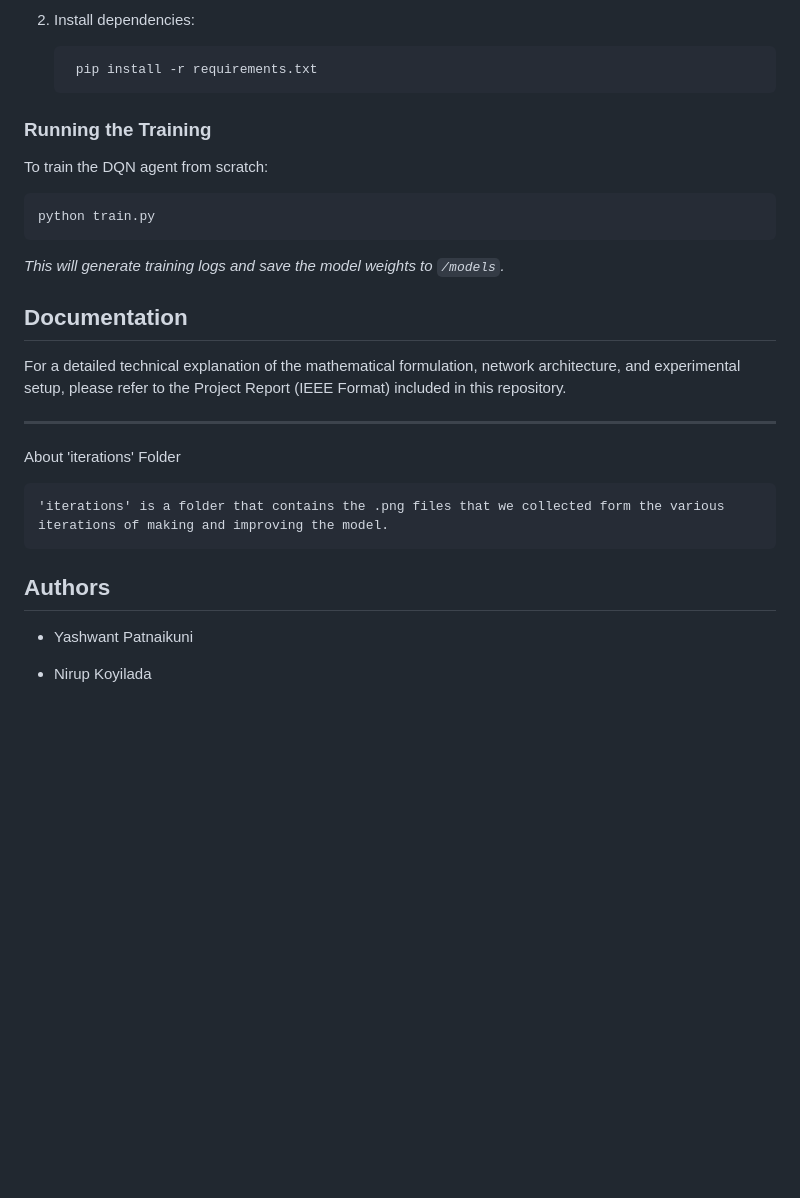
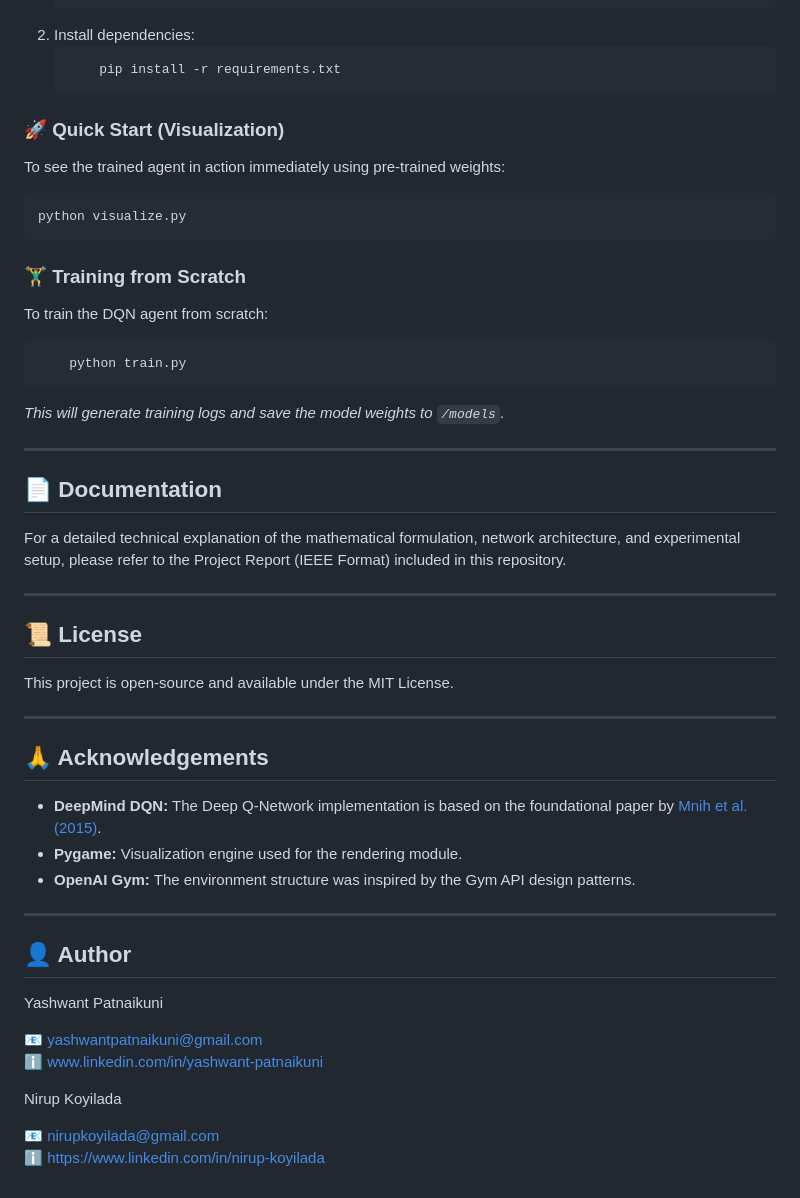
Before and after one commit to yshwntptnkn/Elevator-Scheduling-using-Reinforcement-Learning, a Markdown page: README.md, the part around one of its changes. GitHub-like rendering; blank space fills up the shorter version.

````diff
--- a/README.md
+++ b/README.md
@@ -85,25 +129,48 @@ Average Waiting Time Comparison:
 		pip install -r requirements.txt
-
-### Running the Training
+	```
+ ### 🚀 Quick Start (Visualization)
+To see the trained agent in action immediately using pre-trained weights:
+```bash
+python visualize.py
+```
+### 🏋️‍♂️ Training from Scratch
 
 To train the DQN agent from scratch:
-
+```bash
 	python train.py
-
+```
 _This will generate training logs and save the model weights to `/models`._
 
-## Documentation
+---
+
+## 📄 Documentation
 
 For a detailed technical explanation of the mathematical formulation, network architecture, and experimental setup, please refer to the Project Report (IEEE Format) included in this repository.
 
 ---
 
-About 'iterations' Folder
+## 📜 License
 
-	'iterations' is a folder that contains the .png files that we collected form the various iterations of making and improving the model.
+This project is open-source and available under the MIT License.
 
-## Authors
+---
 
-- Yashwant Patnaikuni
+## 🙏 Acknowledgements
 
-- Nirup Koyilada
+* **DeepMind DQN:** The Deep Q-Network implementation is based on the foundational paper by [Mnih et al. (2015)](https://www.nature.com/articles/nature14236).
+* **Pygame:** Visualization engine used for the rendering module.
+* **OpenAI Gym:** The environment structure was inspired by the Gym API design patterns.
+
+---
+
+## 👤 Author
+
+Yashwant Patnaikuni
+
+📧 yashwantpatnaikuni@gmail.com <br>
+ℹ️ www.linkedin.com/in/yashwant-patnaikuni
+
+Nirup Koyilada
+
+📧 nirupkoyilada@gmail.com <br>
+ℹ️ https://www.linkedin.com/in/nirup-koyilada
````
Also changed, not shown: other parts of README.md (+95 -51 lines).
